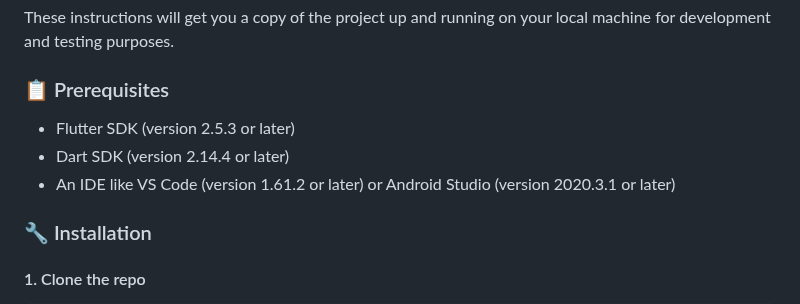
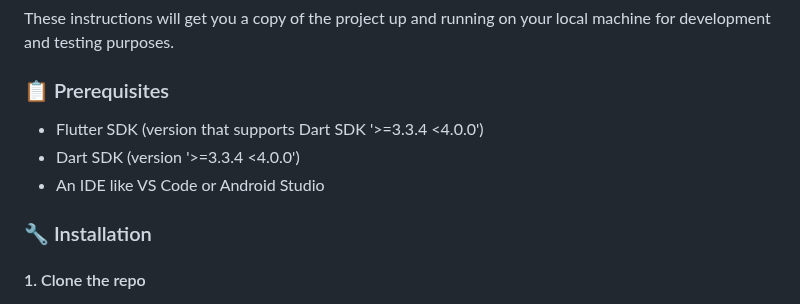
Before and after one commit to sikatikenmogne/flutter_calculator, a Markdown page: README.md, the part around the change. Rendered like a GitHub page.

Commit message:
docs: update Flutter and Dart SDK versions in README.md

```diff
--- a/README.md
+++ b/README.md
@@ -45,9 +45,9 @@ These instructions will get you a copy of the project up and running on your loc
 
 ### :clipboard: Prerequisites
 
-- Flutter SDK (version 2.5.3 or later)
-- Dart SDK (version 2.14.4 or later)
-- An IDE like VS Code (version 1.61.2 or later) or Android Studio (version 2020.3.1 or later)
+- Flutter SDK (version that supports Dart SDK '>=3.3.4 <4.0.0')
+- Dart SDK (version '>=3.3.4 <4.0.0')
+- An IDE like VS Code or Android Studio
 
 ### :wrench: Installation
 
```
